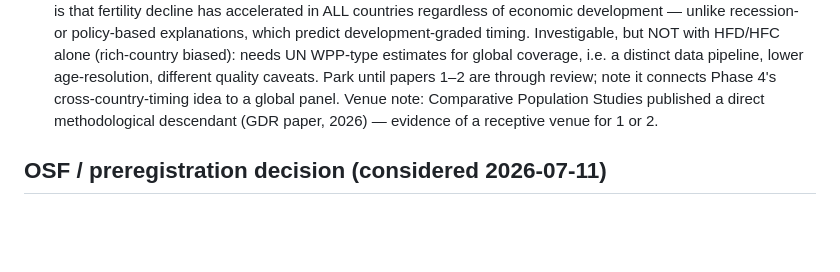
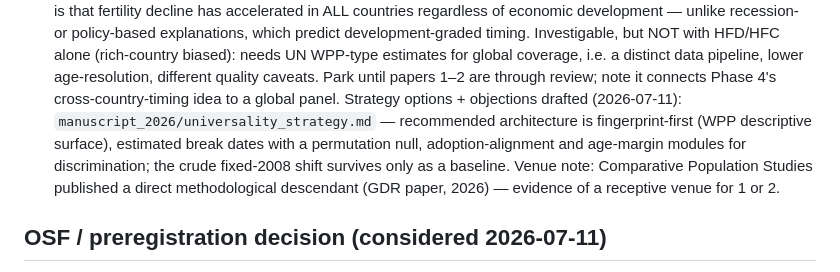
Before and after one commit to JonMinton/comparative_fertility, a Markdown page: UPDATE_WORKPLAN.md, the part around the change. GitHub-like rendering; blank space fills up the shorter version.

Commit message:
docs: strategy options and objections for candidate paper 3 (universality test)
Co-Authored-By: Claude Fable 5 <noreply@anthropic.com>

```diff
--- a/UPDATE_WORKPLAN.md
+++ b/UPDATE_WORKPLAN.md
@@ -284,7 +284,11 @@ timing. Investigable, but NOT with HFD/HFC alone (rich-country biased):
 needs UN WPP-type estimates for global coverage, i.e. a distinct data
 pipeline, lower age-resolution, different quality caveats. Park until papers
 1–2 are through review; note it connects Phase 4's cross-country-timing idea
-to a global panel.
+to a global panel. Strategy options + objections drafted (2026-07-11):
+`manuscript_2026/universality_strategy.md` — recommended architecture is
+fingerprint-first (WPP descriptive surface), estimated break dates with a
+permutation null, adoption-alignment and age-margin modules for
+discrimination; the crude fixed-2008 shift survives only as a baseline.
 Venue note: Comparative Population Studies published a direct methodological
 descendant (GDR paper, 2026) — evidence of a receptive venue for 1 or 2.
 
```
Also changed, not shown: manuscript_2026/universality_strategy.md (added, +205 -0 lines).
